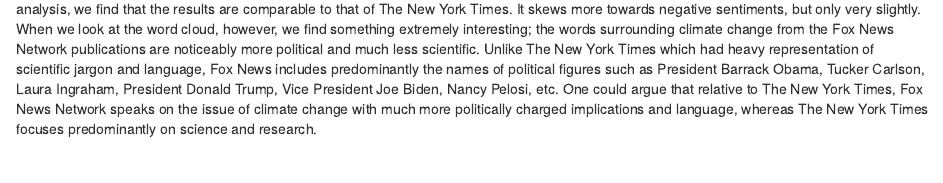
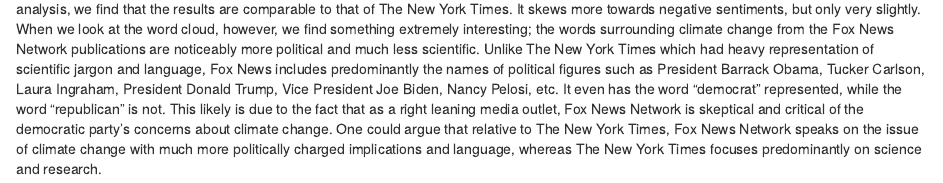
Before and after one commit to jasminedogu/ClimateChange, an R Markdown document (Climate_Change_Sentiment.Rmd): the page in a window 1100 px wide, from 3600 px down. Rendered offline with R 4.5, knitr and Pandoc, with nearby package versions; some code elsewhere in the file could not run offline.

Commit message:
NYT and FNN

````diff
--- a/Climate_Change_Sentiment.Rmd
+++ b/Climate_Change_Sentiment.Rmd
@@ -141,4 +141,4 @@
   geom_text_wordcloud() +
   theme_minimal()
 ```
-When looking at the three sentiment analyses, we find some insightful findings, particularly from the word cloud. From the bing, nrc, and afinn analysis, we find that the results are comparable to that of The New York Times. It skews more towards negative sentiments, but only very slightly. When we look at the word cloud, however, we find something extremely interesting; the words surrounding climate change from the Fox News Network publications are noticeably more political and much less scientific. Unlike The New York Times which had heavy representation of scientific jargon and language, Fox News includes predominantly the names of political figures such as President Barrack Obama, Tucker Carlson, Laura Ingraham, President Donald Trump, Vice President Joe Biden, Nancy Pelosi, etc. One could argue that relative to The New York Times, Fox News Network speaks on the issue of climate change with much more politically charged implications and language, whereas The New York Times focuses predominantly on science and research.
+When looking at the three sentiment analyses, we find some insightful findings, particularly from the word cloud. From the bing, nrc, and afinn analysis, we find that the results are comparable to that of The New York Times. It skews more towards negative sentiments, but only very slightly. When we look at the word cloud, however, we find something extremely interesting; the words surrounding climate change from the Fox News Network publications are noticeably more political and much less scientific. Unlike The New York Times which had heavy representation of scientific jargon and language, Fox News includes predominantly the names of political figures such as President Barrack Obama, Tucker Carlson, Laura Ingraham, President Donald Trump, Vice President Joe Biden, Nancy Pelosi, etc. It even has the word "democrat" represented, while the word "republican" is not. This likely is due to the fact that as a right leaning media outlet, Fox News Network is skeptical and critical of the democratic party's concerns about climate change. One could argue that relative to The New York Times, Fox News Network speaks on the issue of climate change with much more politically charged implications and language, whereas The New York Times focuses predominantly on science and research.
````
